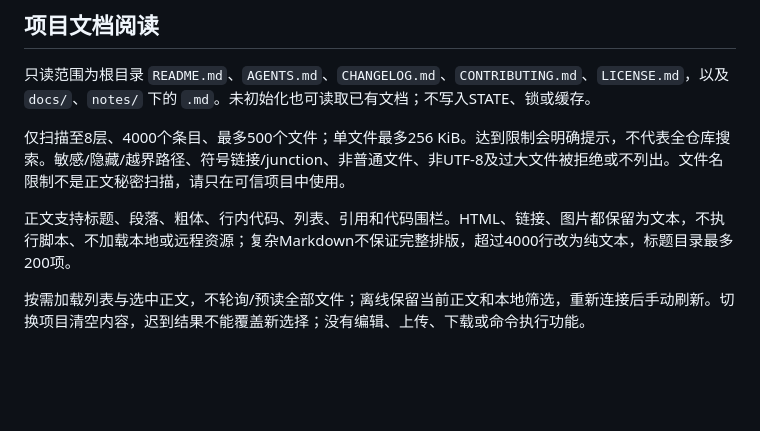
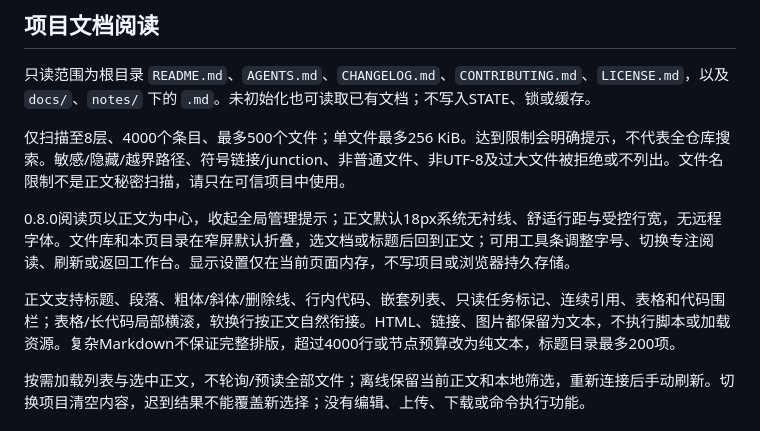
Before and after one commit to Tonkic/pi-agent-governance, a Markdown page: plugin/docs/web-console.md, the part around the change. Drawn GitHub-style; blank space fills up the shorter version.

```diff
--- a/plugin/docs/web-console.md
+++ b/plugin/docs/web-console.md
@@ -60,7 +60,9 @@ node build/web/server.js --workspace D:/projects/example --port 4719
 
 仅扫描至8层、4000个条目、最多500个文件；单文件最多256 KiB。达到限制会明确提示，不代表全仓库搜索。敏感/隐藏/越界路径、符号链接/junction、非普通文件、非UTF-8及过大文件被拒绝或不列出。文件名限制不是正文秘密扫描，请只在可信项目中使用。
 
-正文支持标题、段落、粗体、行内代码、列表、引用和代码围栏。HTML、链接、图片都保留为文本，不执行脚本、不加载本地或远程资源；复杂Markdown不保证完整排版，超过4000行改为纯文本，标题目录最多200项。
+0.8.0阅读页以正文为中心，收起全局管理提示；正文默认18px系统无衬线、舒适行距与受控行宽，无远程字体。文件库和本页目录在窄屏默认折叠，选文档或标题后回到正文；可用工具条调整字号、切换专注阅读、刷新或返回工作台。显示设置仅在当前页面内存，不写项目或浏览器持久存储。
+
+正文支持标题、段落、粗体/斜体/删除线、行内代码、嵌套列表、只读任务标记、连续引用、表格和代码围栏；表格/长代码局部横滚，软换行按正文自然衔接。HTML、链接、图片都保留为文本，不执行脚本或加载资源。复杂Markdown不保证完整排版，超过4000行或节点预算改为纯文本，标题目录最多200项。
 
 按需加载列表与选中正文，不轮询/预读全部文件；离线保留当前正文和本地筛选，重新连接后手动刷新。切换项目清空内容，迟到结果不能覆盖新选择；没有编辑、上传、下载或命令执行功能。
 
```
Also changed, not shown: README.md (+1 -1 lines), docs/web-console.md (+3 -1 lines).
